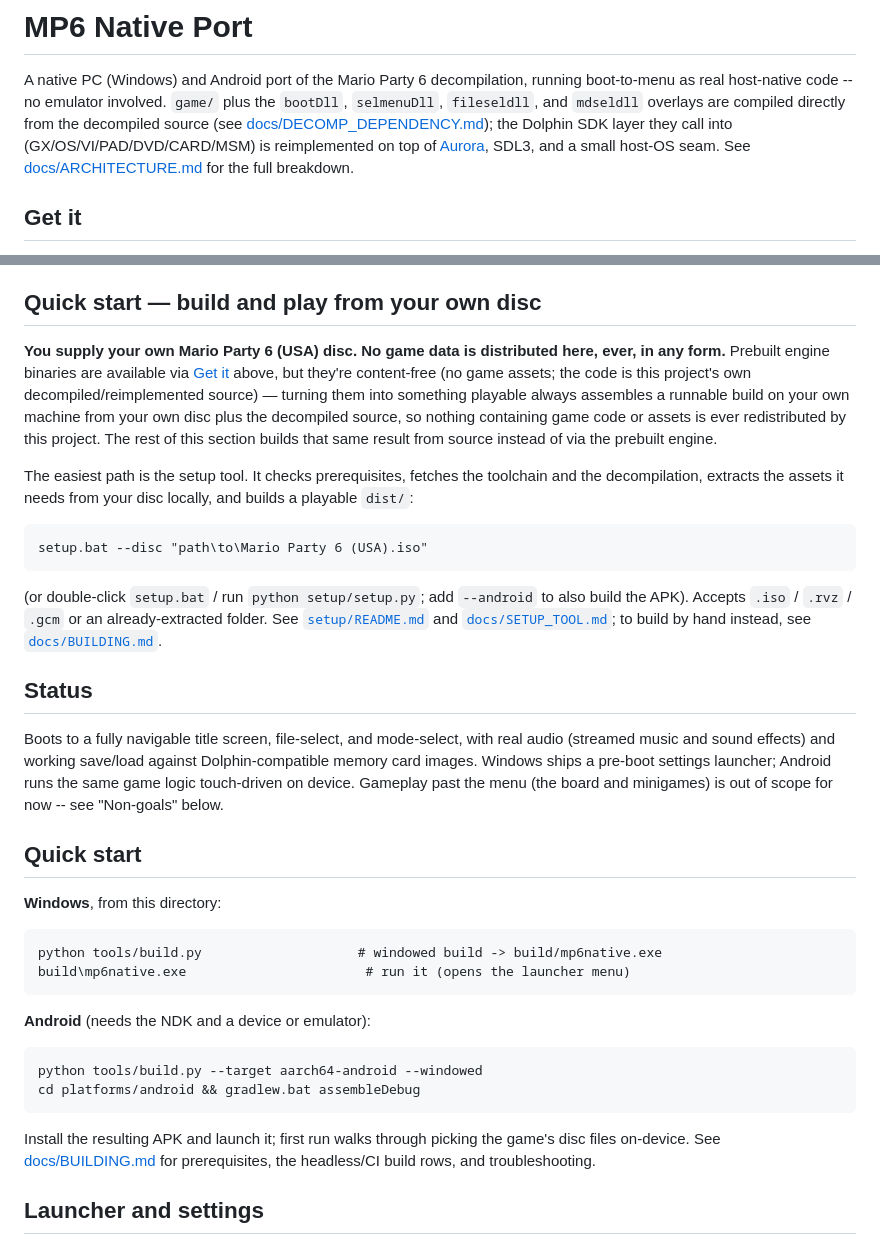
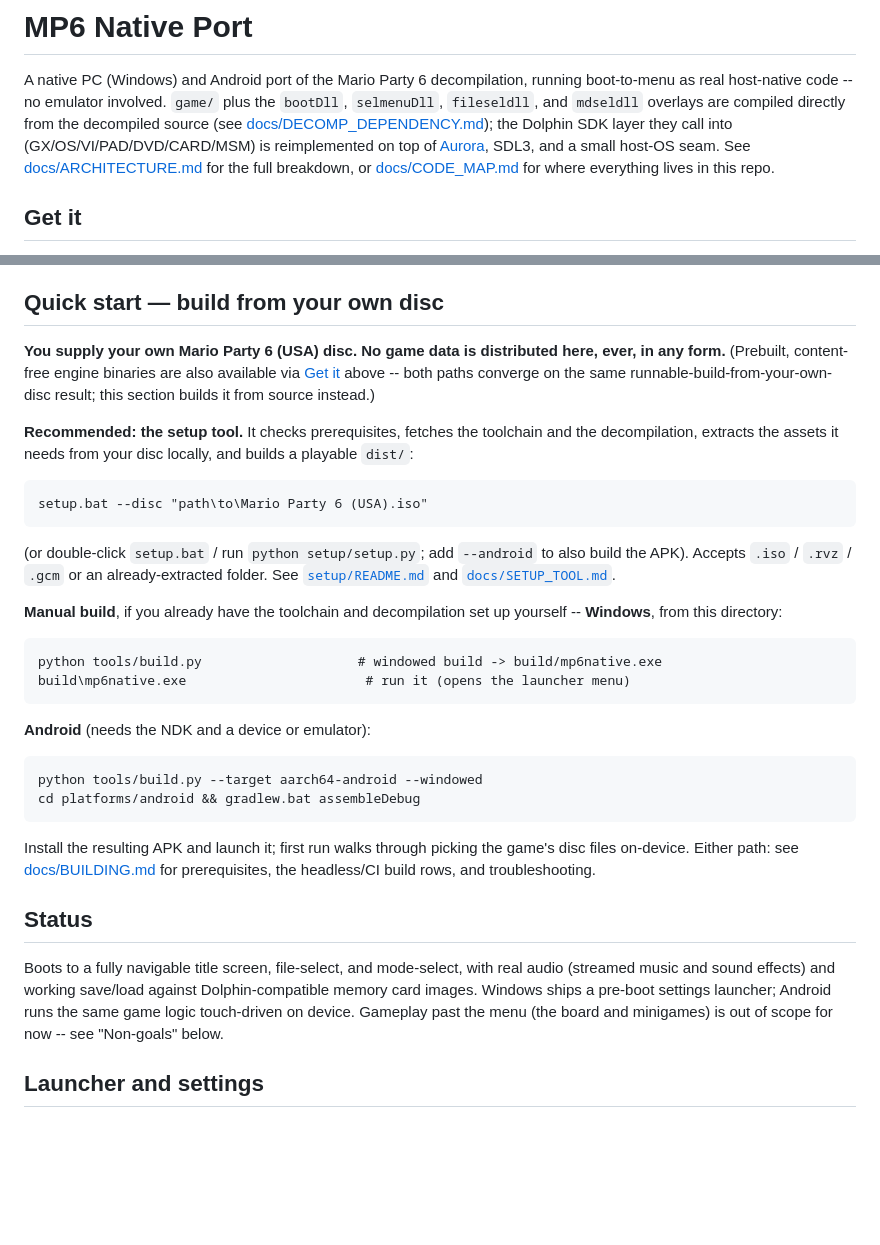
Before and after one commit to iirg4x/mp6-native-port, a Markdown page: README.md, 2 parts joined by grey strips. Drawn GitHub-style; blank space fills up the shorter version.

Commit message:
docs: fix README duplication, add CODE_MAP orientation doc

````diff
--- a/README.md
+++ b/README.md
@@ -8,7 +8,8 @@ overlays are compiled directly from the decompiled source (see
 layer they call into (GX/OS/VI/PAD/DVD/CARD/MSM) is reimplemented on top of
 [Aurora](https://github.com/encounter/aurora), SDL3, and a small host-OS
 seam. See [docs/ARCHITECTURE.md](docs/ARCHITECTURE.md) for the full
-breakdown.
+breakdown, or [docs/CODE_MAP.md](docs/CODE_MAP.md) for where everything
+lives in this repo.
 
 ## Get it
 
@@ -41,19 +42,15 @@ copyrighted assets pulled from your disc, not this project's own work; see
 [docs/RELEASING.md](docs/RELEASING.md) for how release assets themselves are
 built and what they do and don't contain.
 
-## Quick start — build and play from your own disc
+## Quick start — build from your own disc
 
 **You supply your own Mario Party 6 (USA) disc. No game data is distributed
-here, ever, in any form.** Prebuilt engine binaries are available via
-[Get it](#get-it) above, but they're content-free (no game assets; the code is this
-project's own decompiled/reimplemented source)
-— turning them into something playable always assembles a runnable build on
-your own machine from your own disc plus the decompiled source, so nothing
-containing game code or assets is ever redistributed by this project. The
-rest of this section builds that same result from source instead of via the
-prebuilt engine.
+here, ever, in any form.** (Prebuilt, content-free engine binaries are also
+available via [Get it](#get-it) above -- both paths converge on the same
+runnable-build-from-your-own-disc result; this section builds it from
+source instead.)
 
-The easiest path is the setup tool. It checks prerequisites, fetches the
+**Recommended: the setup tool.** It checks prerequisites, fetches the
 toolchain and the decompilation, extracts the assets it needs from your disc
 locally, and builds a playable `dist/`:
 
@@ -64,21 +61,10 @@ setup.bat --disc "path\to\Mario Party 6 (USA).iso"
 (or double-click `setup.bat` / run `python setup/setup.py`; add `--android` to
 also build the APK). Accepts `.iso` / `.rvz` / `.gcm` or an already-extracted
 folder. See [`setup/README.md`](setup/README.md) and
-[`docs/SETUP_TOOL.md`](docs/SETUP_TOOL.md); to build by hand instead, see
-[`docs/BUILDING.md`](docs/BUILDING.md).
+[`docs/SETUP_TOOL.md`](docs/SETUP_TOOL.md).
 
-## Status
-
-Boots to a fully navigable title screen, file-select, and mode-select, with
-real audio (streamed music and sound effects) and working save/load against
-Dolphin-compatible memory card images. Windows ships a pre-boot settings
-launcher; Android runs the same game logic touch-driven on device. Gameplay
-past the menu (the board and minigames) is out of scope for now -- see
-"Non-goals" below.
-
-## Quick start
-
-**Windows**, from this directory:
+**Manual build**, if you already have the toolchain and decompilation set up
+yourself -- **Windows**, from this directory:
 
 ```
 python tools/build.py                    # windowed build -> build/mp6native.exe
@@ -93,8 +79,18 @@ cd platforms/android && gradlew.bat assembleDebug
 ```
 
 Install the resulting APK and launch it; first run walks through picking the
-game's disc files on-device. See [docs/BUILDING.md](docs/BUILDING.md) for
-prerequisites, the headless/CI build rows, and troubleshooting.
+game's disc files on-device. Either path: see
+[docs/BUILDING.md](docs/BUILDING.md) for prerequisites, the headless/CI
+build rows, and troubleshooting.
+
+## Status
+
+Boots to a fully navigable title screen, file-select, and mode-select, with
+real audio (streamed music and sound effects) and working save/load against
+Dolphin-compatible memory card images. Windows ships a pre-boot settings
+launcher; Android runs the same game logic touch-driven on device. Gameplay
+past the menu (the board and minigames) is out of scope for now -- see
+"Non-goals" below.
 
 ## Launcher and settings
 
````
Also changed, not shown: docs/CODE_MAP.md (added, +78 -0 lines).
